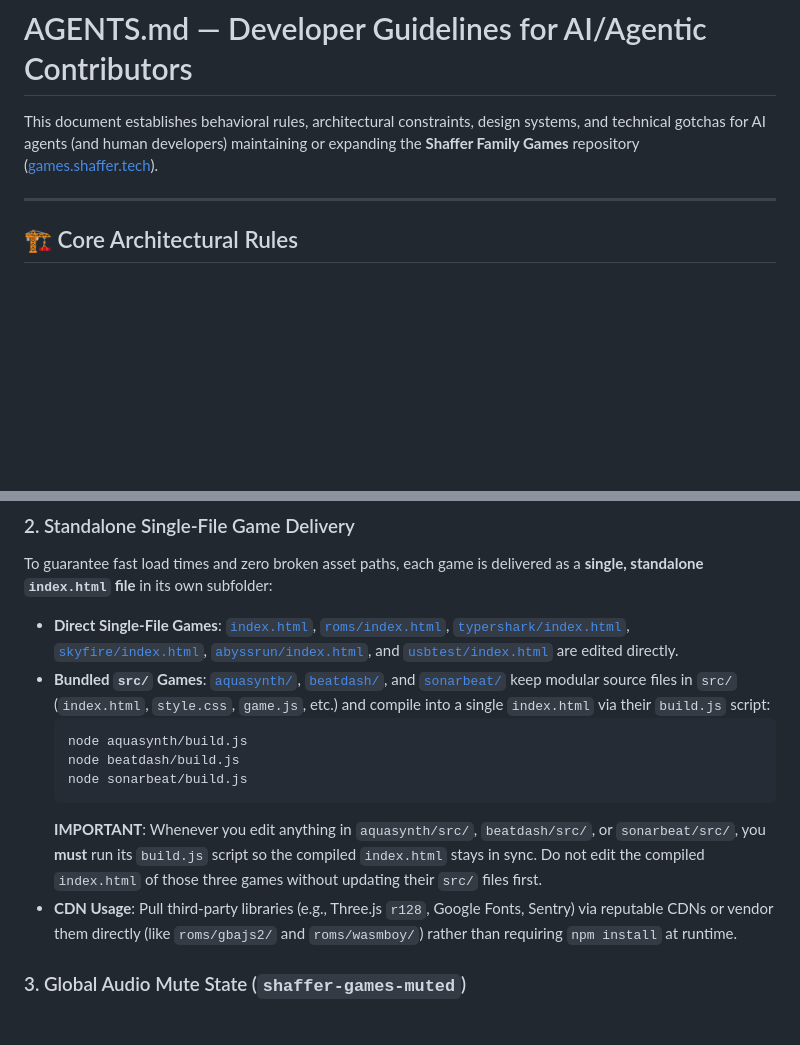
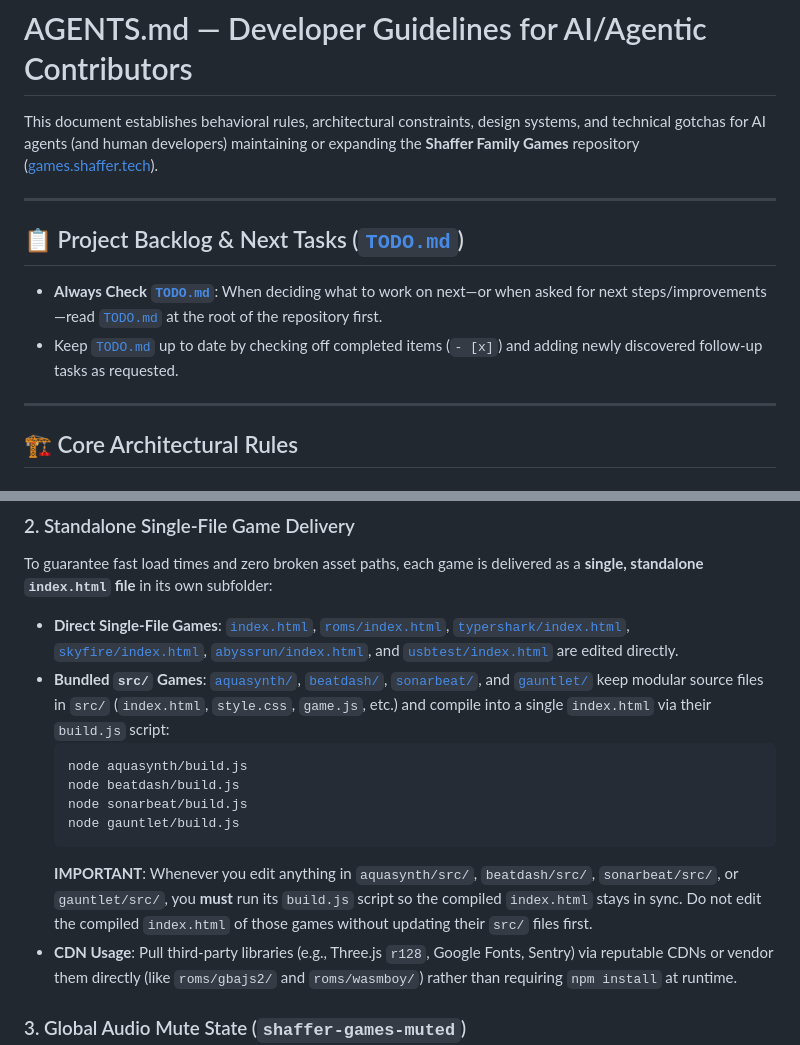
Before and after one commit to SteveShaffer/games, a Markdown page: AGENTS.md, 2 parts joined by grey strips. Rendered like a GitHub page; blank space fills up the shorter version.

Commit message:
Add todo list

````diff
--- a/AGENTS.md
+++ b/AGENTS.md
@@ -1,6 +1,13 @@
 # AGENTS.md — Developer Guidelines for AI/Agentic Contributors
 
 This document establishes behavioral rules, architectural constraints, design systems, and technical gotchas for AI agents (and human developers) maintaining or expanding the **Shaffer Family Games** repository ([games.shaffer.tech](https://games.shaffer.tech)).
+
+---
+
+## 📋 Project Backlog & Next Tasks ([`TODO.md`](TODO.md))
+
+*   **Always Check [`TODO.md`](TODO.md)**: When deciding what to work on next—or when asked for next steps/improvements—read [`TODO.md`](TODO.md) at the root of the repository first.
+*   Keep [`TODO.md`](TODO.md) up to date by checking off completed items (`- [x]`) and adding newly discovered follow-up tasks as requested.
 
 ---
 
@@ -17,13 +24,14 @@ This repository is hosted on **GitHub Pages** (`CNAME` → `games.shaffer.tech`)
 ### 2. Standalone Single-File Game Delivery
 To guarantee fast load times and zero broken asset paths, each game is delivered as a **single, standalone `index.html` file** in its own subfolder:
 *   **Direct Single-File Games**: [`index.html`](index.html), [`roms/index.html`](roms/index.html), [`typershark/index.html`](typershark/index.html), [`skyfire/index.html`](skyfire/index.html), [`abyssrun/index.html`](abyssrun/index.html), and [`usbtest/index.html`](usbtest/index.html) are edited directly.
-*   **Bundled `src/` Games**: [`aquasynth/`](aquasynth/), [`beatdash/`](beatdash/), and [`sonarbeat/`](sonarbeat/) keep modular source files in `src/` (`index.html`, `style.css`, `game.js`, etc.) and compile into a single `index.html` via their `build.js` script:
+*   **Bundled `src/` Games**: [`aquasynth/`](aquasynth/), [`beatdash/`](beatdash/), [`sonarbeat/`](sonarbeat/), and [`gauntlet/`](gauntlet/) keep modular source files in `src/` (`index.html`, `style.css`, `game.js`, etc.) and compile into a single `index.html` via their `build.js` script:
     ```bash
     node aquasynth/build.js
     node beatdash/build.js
     node sonarbeat/build.js
+    node gauntlet/build.js
     ```
-    **IMPORTANT**: Whenever you edit anything in `aquasynth/src/`, `beatdash/src/`, or `sonarbeat/src/`, you **must** run its `build.js` script so the compiled `index.html` stays in sync. Do not edit the compiled `index.html` of those three games without updating their `src/` files first.
+    **IMPORTANT**: Whenever you edit anything in `aquasynth/src/`, `beatdash/src/`, `sonarbeat/src/`, or `gauntlet/src/`, you **must** run its `build.js` script so the compiled `index.html` stays in sync. Do not edit the compiled `index.html` of those games without updating their `src/` files first.
 *   **CDN Usage**: Pull third-party libraries (e.g., Three.js `r128`, Google Fonts, Sentry) via reputable CDNs or vendor them directly (like `roms/gbajs2/` and `roms/wasmboy/`) rather than requiring `npm install` at runtime.
 
 ### 3. Global Audio Mute State (`shaffer-games-muted`)
````
Also changed, not shown: TODO.md (added, +8 -0 lines).
